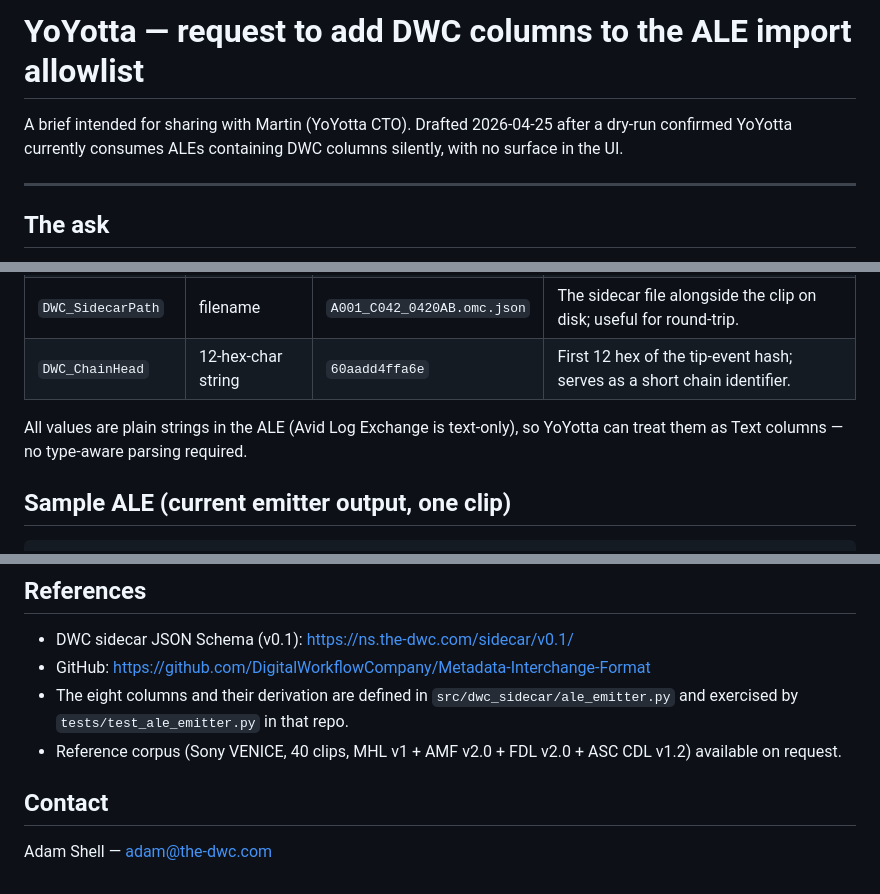
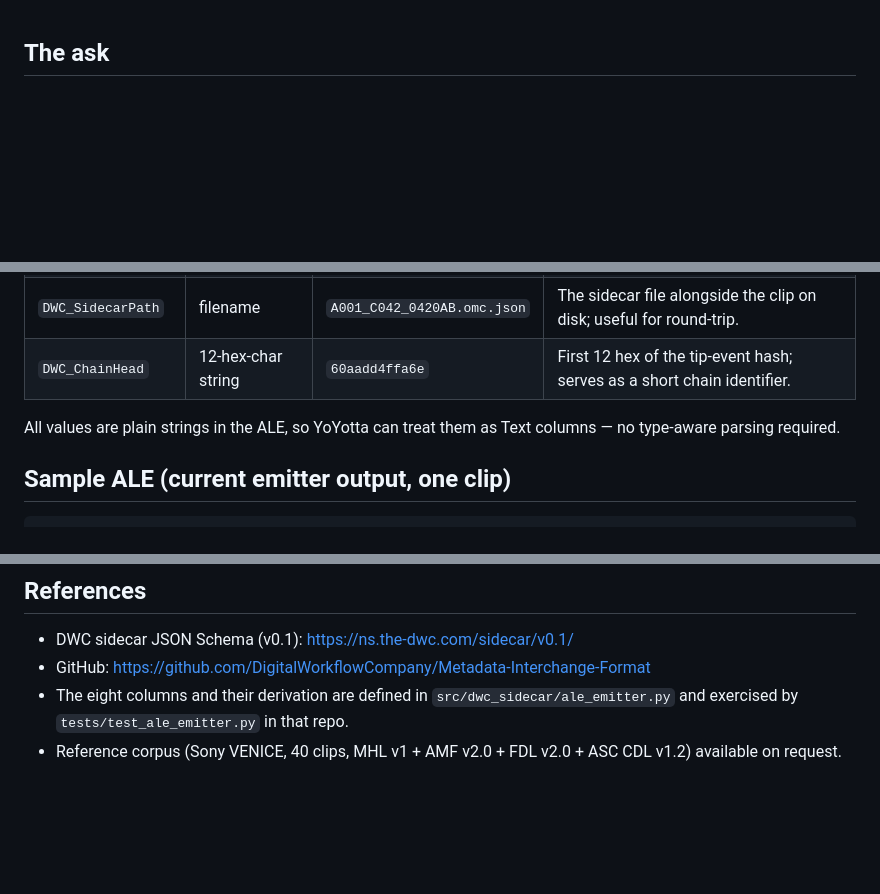
Before and after one commit to DigitalWorkflowCompany/Metadata-Interchange-Format, a Markdown page: docs/integration/yoyotta-vendor-request.md, 3 parts joined by grey strips. Rendered like a GitHub page; blank space fills up the shorter version.

Commit message:
Match yoyotta-vendor-request.md to the version actually sent to Martin
The brief committed in efd9ae6 was the draft; before sending Adam
trimmed the title heading, the "(Avid Log Exchange is text-only)"
parenthetical, and the trailing contact block (the email's own
signature already carried that). Sync the file to what Martin
actually received so future correspondence has a faithful record.

Co-Authored-By: Claude Opus 4.7 (1M context) <noreply@anthropic.com>

```diff
--- a/docs/integration/yoyotta-vendor-request.md
+++ b/docs/integration/yoyotta-vendor-request.md
@@ -1,9 +1,3 @@
-# YoYotta — request to add DWC columns to the ALE import allowlist
-
-A brief intended for sharing with Martin (YoYotta CTO). Drafted 2026-04-25 after a dry-run confirmed YoYotta currently consumes ALEs containing DWC columns silently, with no surface in the UI.
-
----
-
 ## The ask
 
 Add eight column names to YoYotta's ALE-import allowlist so that DWC provenance metadata becomes visible alongside imported clips:
@@ -33,7 +27,7 @@ DWC has already shipped native script integrations for Pomfort Silverstack 9.2+
 | `DWC_SidecarPath`  | filename            | `A001_C042_0420AB.omc.json`    | The sidecar file alongside the clip on disk; useful for round-trip.      |
 | `DWC_ChainHead`    | 12-hex-char string  | `60aadd4ffa6e`                 | First 12 hex of the tip-event hash; serves as a short chain identifier.  |
 
-All values are plain strings in the ALE (Avid Log Exchange is text-only), so YoYotta can treat them as Text columns — no type-aware parsing required.
+All values are plain strings in the ALE, so YoYotta can treat them as Text columns — no type-aware parsing required.
 
 ## Sample ALE (current emitter output, one clip)
 
@@ -66,7 +60,3 @@ If the column names need namespacing differently for YoYotta's internal storage
 - GitHub: <https://github.com/DigitalWorkflowCompany/Metadata-Interchange-Format>
 - The eight columns and their derivation are defined in `src/dwc_sidecar/ale_emitter.py` and exercised by `tests/test_ale_emitter.py` in that repo.
 - Reference corpus (Sony VENICE, 40 clips, MHL v1 + AMF v2.0 + FDL v2.0 + ASC CDL v1.2) available on request.
-
-## Contact
-
-Adam Shell — adam@the-dwc.com
```
